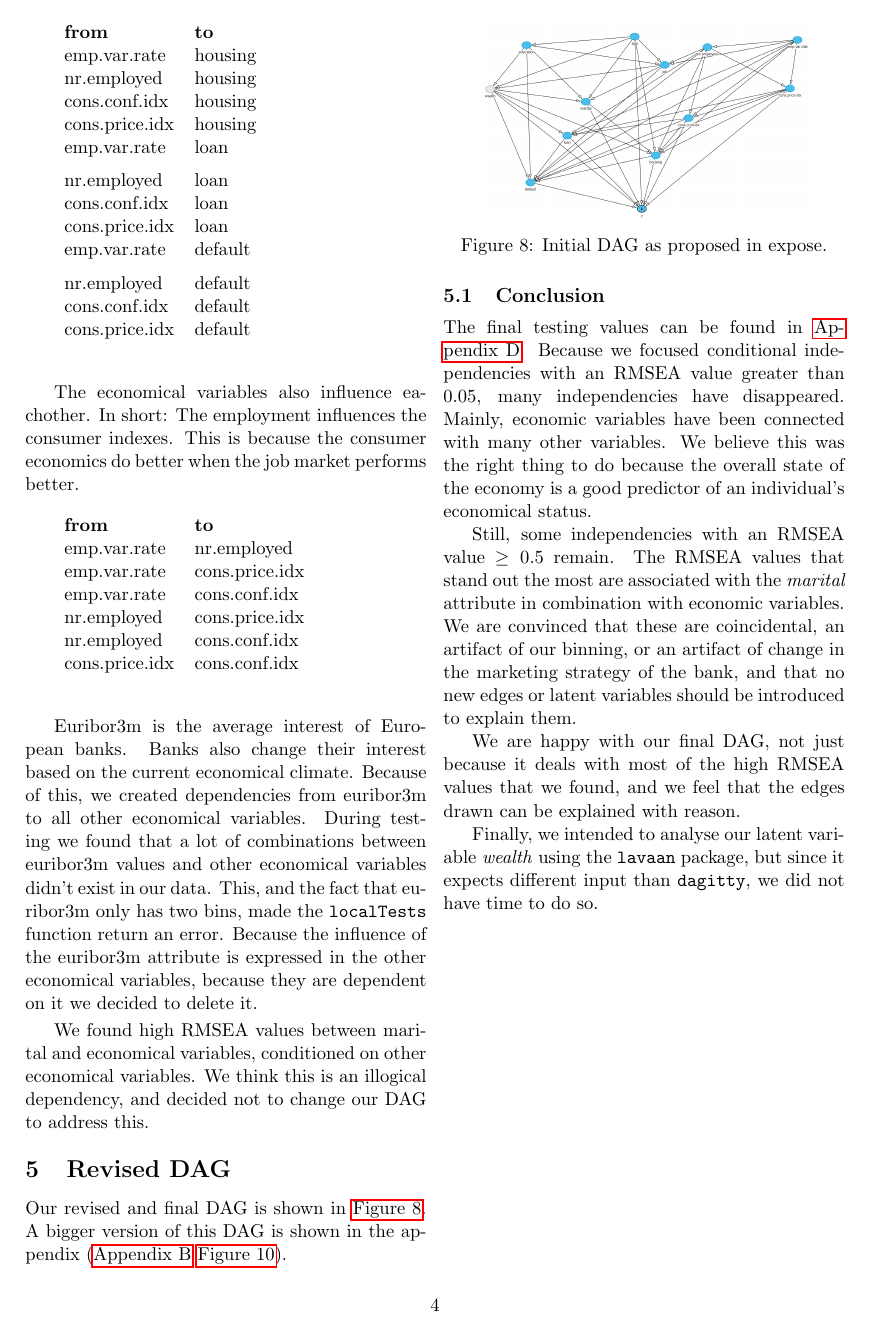
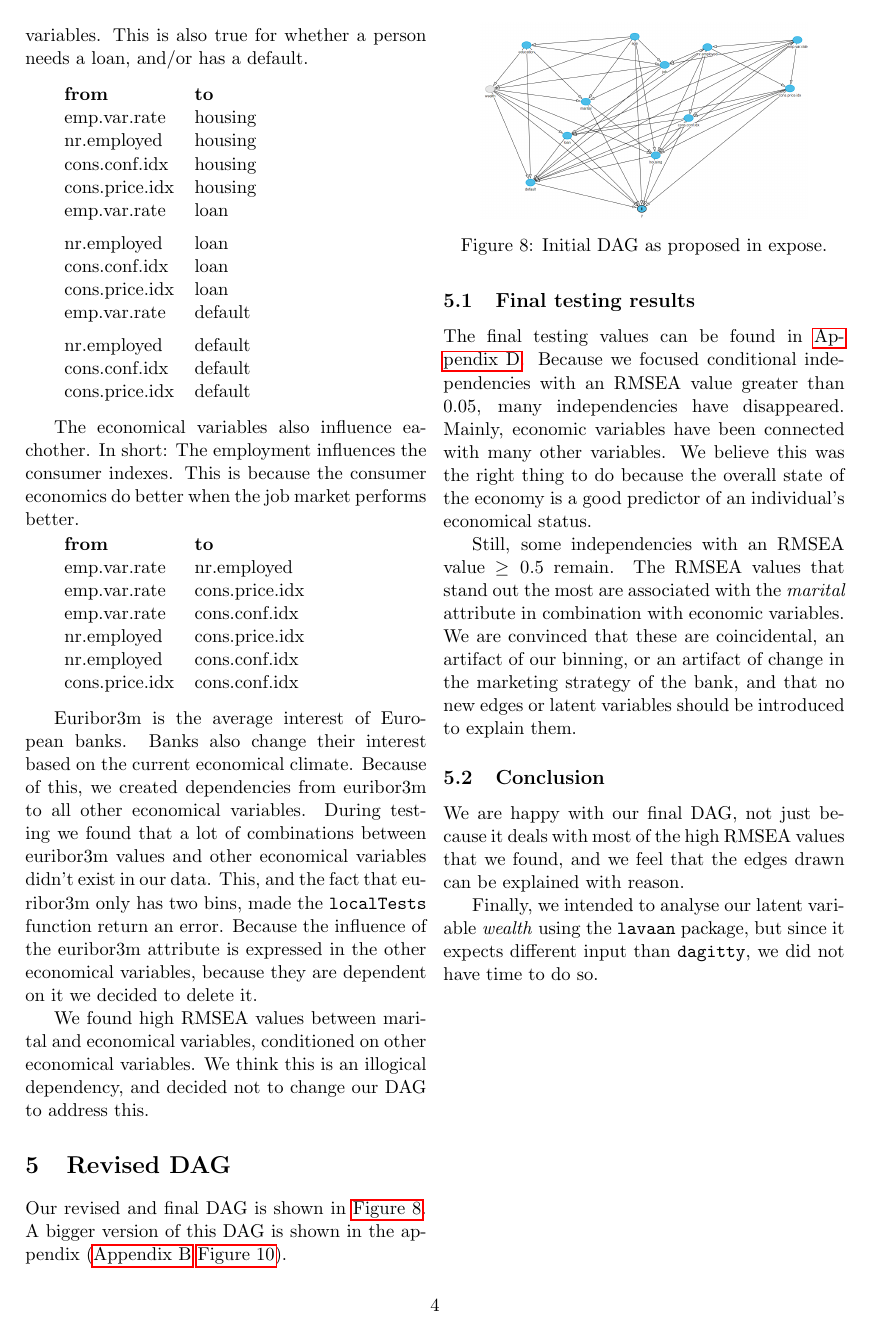
Before and after one commit to lnkuiper/bayesian-networks, a LaTeX document (TeX/DAG-testing-report/report.tex): page 4 of 7. Compiled offline with pdfLaTeX.

Commit message:
Improved sectioning

```diff
--- a/TeX/DAG-testing-report/report.tex
+++ b/TeX/DAG-testing-report/report.tex
@@ -10,7 +10,7 @@
 \usepackage{multirow}
 \usepackage{float}
 \usepackage{tabularx}
-\usepackage[compact]{titlesec}
+%\usepackage[compact]{titlesec}
 % !TeX spellcheck = en_GB
 
 \title{Report: Bayesian Networks DAG Testing}
@@ -274,7 +274,7 @@ version of this DAG is shown in the appendix (\autoref{sec:final_dag}
 	\label{fig:final_dag_small}
 \end{figure}
 
-\subsection{Conclusion}
+\subsection{Final testing results}
 The final testing values can be found in \autoref{sec:final_test_results}.
 Because we focused conditional independencies with an RMSEA value greater than 0.05, many independencies have disappeared.
 Mainly, economic variables have been connected with many other variables.
@@ -284,6 +284,7 @@ Still, some independencies with an RMSEA value $\ge 0.5$ remain.
 The RMSEA values that stand out the most are associated with the \textit{marital} attribute in combination with economic variables.
 We are convinced that these are coincidental, an artifact of our binning, or an artifact of change in the marketing strategy of the bank, and that no new edges or latent variables should be introduced to explain them.
 
+\subsection{Conclusion}
 We are happy with our final DAG, not just because it deals with most of the high RMSEA values that we found, and we feel that the edges drawn can be explained with reason.
 
 Finally, we intended to analyse our latent variable \textit{wealth} using the \texttt{lavaan} package, but since it expects different input than \texttt{dagitty}, we did not have time to do so.
```
Also changed, not shown: TeX/DAG-testing-report/report.tex (1 more changed lines), 4 other files.
